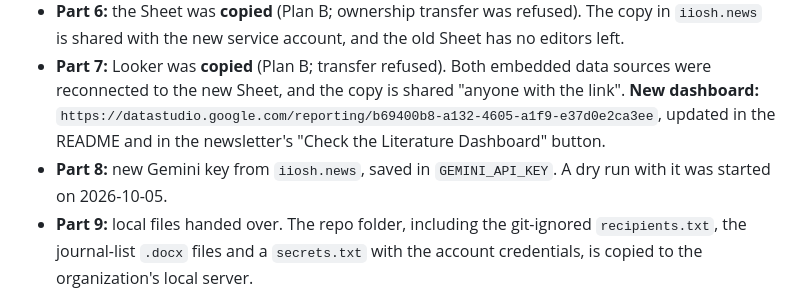
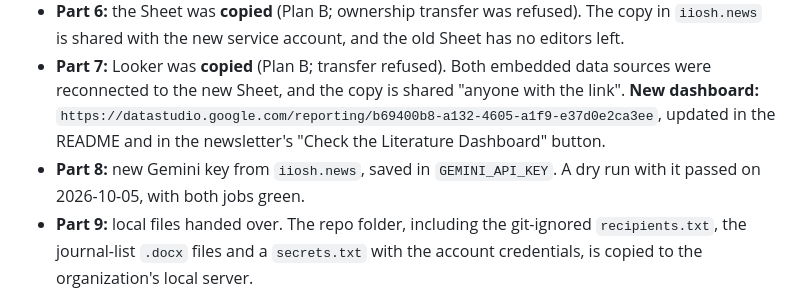
Before and after one commit to TamirS-OSH/OSH_Research, a Markdown page: HANDOVER.md, the part around the change. Drawn GitHub-style.

Commit message:
Progress: dry run with the new Gemini key passed
Co-Authored-By: Claude Opus 5.5 (1M context) <noreply@anthropic.com>

```diff
--- a/HANDOVER.md
+++ b/HANDOVER.md
@@ -17,7 +17,7 @@ How to pass this automation to a new maintainer so it keeps running after the de
 - **Part 5:** the trigger is recreated in `iiosh.news` with a token that never expires. The old trigger and the old token are deleted.
 - **Part 6:** the Sheet was **copied** (Plan B; ownership transfer was refused). The copy in `iiosh.news` is shared with the new service account, and the old Sheet has no editors left.
 - **Part 7:** Looker was **copied** (Plan B; transfer refused). Both embedded data sources were reconnected to the new Sheet, and the copy is shared "anyone with the link". **New dashboard:** `https://datastudio.google.com/reporting/b69400b8-a132-4605-a1f9-e37d0e2ca3ee`, updated in the README and in the newsletter's "Check the Literature Dashboard" button.
-- **Part 8:** new Gemini key from `iiosh.news`, saved in `GEMINI_API_KEY`. A dry run with it was started on 2026-10-05.
+- **Part 8:** new Gemini key from `iiosh.news`, saved in `GEMINI_API_KEY`. A dry run with it passed on 2026-10-05, with both jobs green.
 - **Part 9:** local files handed over. The repo folder, including the git-ignored `recipients.txt`, the journal-list `.docx` files and a `secrets.txt` with the account credentials, is copied to the organization's local server.
 
 **Still open:**
```
